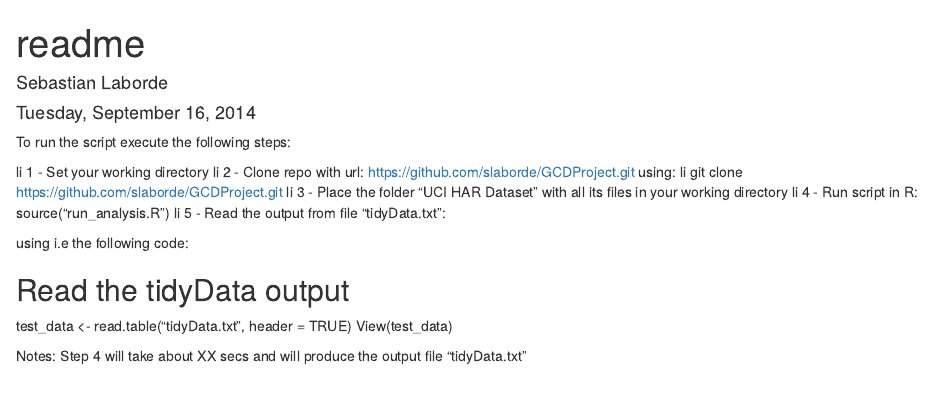
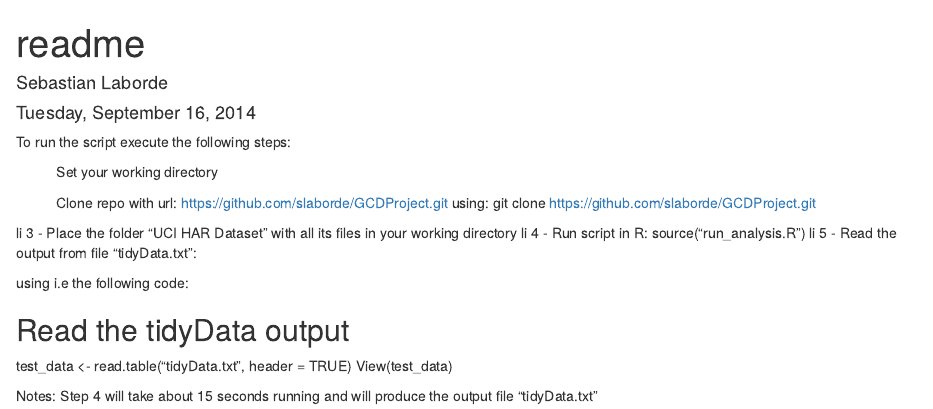
Before and after one commit to slaborde/GCDProject, an R Markdown document (README.Rmd): the page in a window 1100 px wide, from its top. Rendered offline with R 4.5, knitr and Pandoc, with nearby package versions.

Commit message:
script and readme

```diff
--- a/README.Rmd
+++ b/README.Rmd
@@ -7,8 +7,9 @@ output: html_document
 
 To run the script execute the following steps:
 
-li 1 - Set your working directory
-li 2 - Clone repo with url: https://github.com/slaborde/GCDProject.git using: li git clone https://github.com/slaborde/GCDProject.git
+<ol>Set your working directory </ol>
+<ol>Clone repo with url: https://github.com/slaborde/GCDProject.git using: git clone https://github.com/slaborde/GCDProject.git </ol>
+
 li 3 - Place the folder "UCI HAR Dataset" with all its files in your working directory
 li 4 - Run script in R: source("run_analysis.R")
 li 5 - Read the output from file "tidyData.txt":
@@ -20,4 +21,4 @@ test_data <- read.table("tidyData.txt", header = TRUE)
 View(test_data)
 
 Notes:
-Step 4 will take about XX secs and will produce the output file "tidyData.txt"
+Step 4 will take about 15 seconds running and will produce the output file "tidyData.txt"
```
